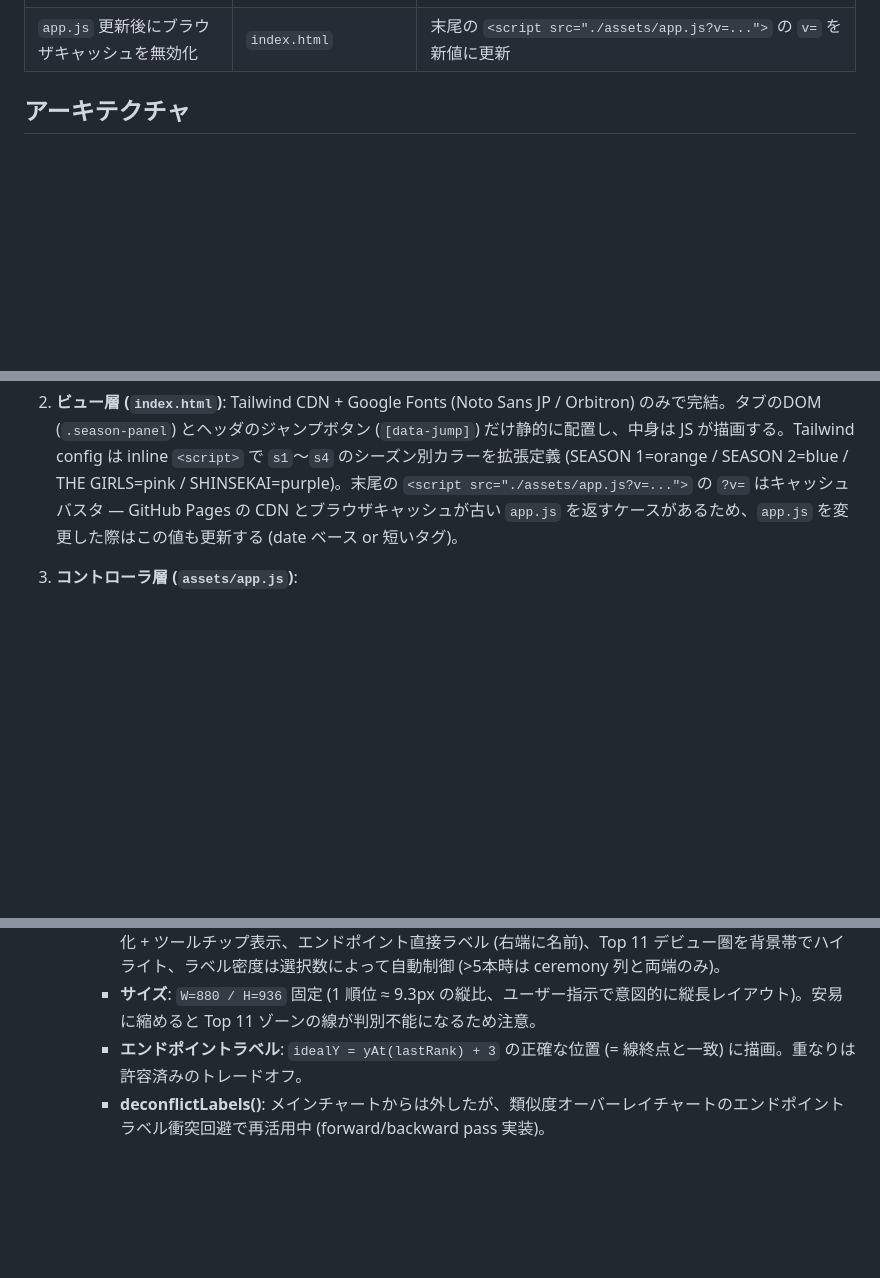
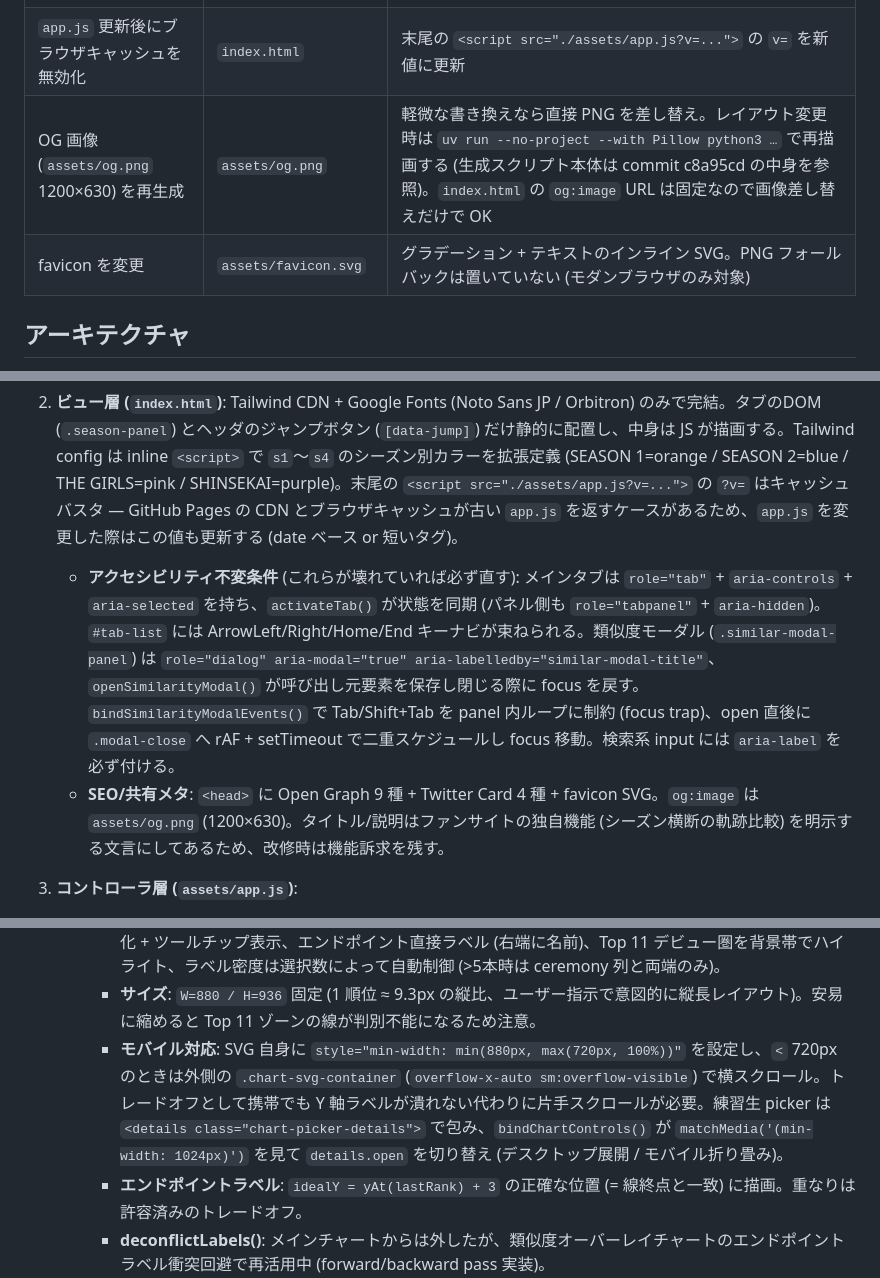
Before and after one commit to satory074/produce101japan-ranking, a Markdown page: CLAUDE.md, 3 parts joined by grey strips. Drawn GitHub-style; blank space fills up the shorter version.

Commit message:
Document a11y/SEO/mobile invariants and asset regeneration in CLAUDE.md
Tablist + modal a11y contracts are non-obvious from the code alone, so
they need to be documented so future agents don't strip them in unrelated
refactors. Same for the chart SVG min-width / overflow-x trick and the
<details> media-query toggle that drive mobile usability.

Adds quick-reference rows for regenerating the OG image (Pillow via uv)
and editing the SVG favicon.

Co-Authored-By: Claude Opus 4.7 (1M context) <noreply@anthropic.com>

```diff
--- a/CLAUDE.md
+++ b/CLAUDE.md
@@ -36,6 +36,8 @@ gh api /repos/satory074/produce101japan-ranking/pages/builds/latest --jq '{statu
 | デビュー人数を 11 以外に (例: SHINSEKAI=12) | `data/<season>.json` | トップレベル `debut_count` を追加 (省略時 11)。`app.js` 全体に `debutCap` として propagate される |
 | 公式プロフィールリンクの URL を変更 | `assets/app.js` | `PROFILE_URL_TEMPLATE` (シーズン別テンプレ、`{image_id}` を差し替え) |
 | `app.js` 更新後にブラウザキャッシュを無効化 | `index.html` | 末尾の `<script src="./assets/app.js?v=...">` の `v=` を新値に更新 |
+| OG 画像 (`assets/og.png` 1200×630) を再生成 | `assets/og.png` | 軽微な書き換えなら直接 PNG を差し替え。レイアウト変更時は `uv run --no-project --with Pillow python3 …` で再描画する (生成スクリプト本体は commit c8a95cd の中身を参照)。`index.html` の `og:image` URL は固定なので画像差し替えだけで OK |
+| favicon を変更 | `assets/favicon.svg` | グラデーション + テキストのインライン SVG。PNG フォールバックは置いていない (モダンブラウザのみ対象) |
 
 ## アーキテクチャ
 
@@ -44,6 +46,8 @@ gh api /repos/satory074/produce101japan-ranking/pages/builds/latest --jq '{statu
 1. **データ層 (`data/*.json`)**: シーズン1本につき1ファイル。`season1.json` / `season2.json` / `thegirls.json` / `shinsekai.json`。トップレベルに `image_url_template` を持ち、これが各シーズンで異なる公式CDNを指す (Season 1 は `web-m.webcdn.stream.ne.jp`、Season 2 は `2nd.produce101.jp`、THE GIRLS は `3rd.produce101.jp`、SHINSEKAI は `produce101.jp` 配下、ランダムトークン入りパスを含む)。**画像URLが切れた場合はこの template を更新するだけで全員分が直る。**
 
 2. **ビュー層 (`index.html`)**: Tailwind CDN + Google Fonts (Noto Sans JP / Orbitron) のみで完結。タブのDOM (`.season-panel`) とヘッダのジャンプボタン (`[data-jump]`) だけ静的に配置し、中身は JS が描画する。Tailwind config は inline `<script>` で `s1`〜`s4` のシーズン別カラーを拡張定義 (SEASON 1=orange / SEASON 2=blue / THE GIRLS=pink / SHINSEKAI=purple)。末尾の `<script src="./assets/app.js?v=...">` の `?v=` はキャッシュバスタ — GitHub Pages の CDN とブラウザキャッシュが古い `app.js` を返すケースがあるため、`app.js` を変更した際はこの値も更新する (date ベース or 短いタグ)。
+   - **アクセシビリティ不変条件** (これらが壊れていれば必ず直す): メインタブは `role="tab"` + `aria-controls` + `aria-selected` を持ち、`activateTab()` が状態を同期 (パネル側も `role="tabpanel"` + `aria-hidden`)。`#tab-list` には ArrowLeft/Right/Home/End キーナビが束ねられる。類似度モーダル (`.similar-modal-panel`) は `role="dialog" aria-modal="true" aria-labelledby="similar-modal-title"`、`openSimilarityModal()` が呼び出し元要素を保存し閉じる際に focus を戻す。`bindSimilarityModalEvents()` で Tab/Shift+Tab を panel 内ループに制約 (focus trap)、open 直後に `.modal-close` へ rAF + setTimeout で二重スケジュールし focus 移動。検索系 input には `aria-label` を必ず付ける。
+   - **SEO/共有メタ**: `<head>` に Open Graph 9 種 + Twitter Card 4 種 + favicon SVG。`og:image` は `assets/og.png` (1200×630)。タイトル/説明はファンサイトの独自機能 (シーズン横断の軌跡比較) を明示する文言にしてあるため、改修時は機能訴求を残す。
 
 3. **コントローラ層 (`assets/app.js`)**:
    - `init()` → 4本のJSONを `Promise.all` で並列fetch → `buildPanel()` で各タブのDOM生成。
@@ -56,6 +60,7 @@ gh api /repos/satory074/produce101japan-ranking/pages/builds/latest --jq '{statu
      - **preset ボタン**: `デビュー組` / `全選択` / `全解除` の固定 3 つ + 各順位発表式時点の `RCn 生存` を `ranking_milestones` から動的生成。`RCn 生存` は `rank_history[key] != null` で判定 (= その回までに脱落していない練習生)。
      - **描画**: Paul Tol Bright 6色 + ダッシュパターンで色覚多様性対応、SVG/picker ホバーで他の線を半透明化 + ツールチップ表示、エンドポイント直接ラベル (右端に名前)、Top 11 デビュー圏を背景帯でハイライト、ラベル密度は選択数によって自動制御 (>5本時は ceremony 列と両端のみ)。
      - **サイズ**: `W=880 / H=936` 固定 (1 順位 ≈ 9.3px の縦比、ユーザー指示で意図的に縦長レイアウト)。安易に縮めると Top 11 ゾーンの線が判別不能になるため注意。
+     - **モバイル対応**: SVG 自身に `style="min-width: min(880px, max(720px, 100%))"` を設定し、`<` 720px のときは外側の `.chart-svg-container` (`overflow-x-auto sm:overflow-visible`) で横スクロール。トレードオフとして携帯でも Y 軸ラベルが潰れない代わりに片手スクロールが必要。練習生 picker は `<details class="chart-picker-details">` で包み、`bindChartControls()` が `matchMedia('(min-width: 1024px)')` を見て `details.open` を切り替え (デスクトップ展開 / モバイル折り畳み)。
      - **エンドポイントラベル**: `idealY = yAt(lastRank) + 3` の正確な位置 (= 線終点と一致) に描画。重なりは許容済みのトレードオフ。
      - **deconflictLabels()**: メインチャートからは外したが、類似度オーバーレイチャートのエンドポイントラベル衝突回避で再活用中 (forward/backward pass 実装)。
      - **類似軌跡検索**: 各ピッカー行の「類似」ボタン または 練習生一覧カードのクリックでモーダル起動。実装詳細は §類似軌跡検索 参照。
```
